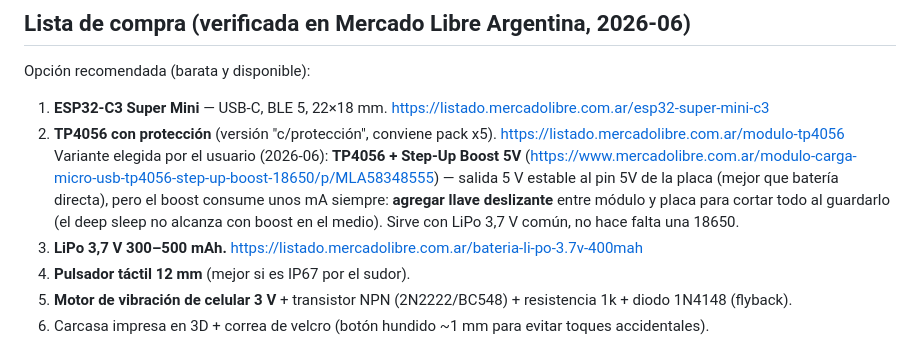
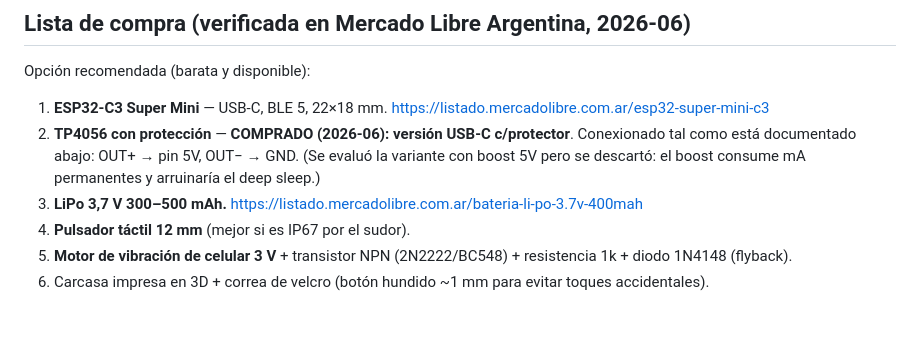
Before and after one commit to pablogcortez/padel-score, a Markdown page: BOTON-DIY.md, the part around the change. Rendered like a GitHub page; blank space fills up the shorter version.

Commit message:
BOM: decision final TP4056 USB-C con protector (sin boost)
Co-Authored-By: Claude Fable 5 <noreply@anthropic.com>

```diff
--- a/BOTON-DIY.md
+++ b/BOTON-DIY.md
@@ -25,14 +25,10 @@ Opción recomendada (barata y disponible):
 
 1. **ESP32-C3 Super Mini** — USB-C, BLE 5, 22×18 mm.
    https://listado.mercadolibre.com.ar/esp32-super-mini-c3
-2. **TP4056 con protección** (versión "c/protección", conviene pack x5).
-   https://listado.mercadolibre.com.ar/modulo-tp4056
-   Variante elegida por el usuario (2026-06): **TP4056 + Step-Up Boost 5V**
-   (https://www.mercadolibre.com.ar/modulo-carga-micro-usb-tp4056-step-up-boost-18650/p/MLA58348555)
-   — salida 5 V estable al pin 5V de la placa (mejor que batería directa), pero el
-   boost consume unos mA siempre: **agregar llave deslizante** entre módulo y placa
-   para cortar todo al guardarlo (el deep sleep no alcanza con boost en el medio).
-   Sirve con LiPo 3,7 V común, no hace falta una 18650.
+2. **TP4056 con protección** — **COMPRADO (2026-06): versión USB-C c/protector**.
+   Conexionado tal como está documentado abajo: OUT+ → pin 5V, OUT− → GND.
+   (Se evaluó la variante con boost 5V pero se descartó: el boost consume mA
+   permanentes y arruinaría el deep sleep.)
 3. **LiPo 3,7 V 300–500 mAh.**
    https://listado.mercadolibre.com.ar/bateria-li-po-3.7v-400mah
 4. **Pulsador táctil 12 mm** (mejor si es IP67 por el sudor).
```
